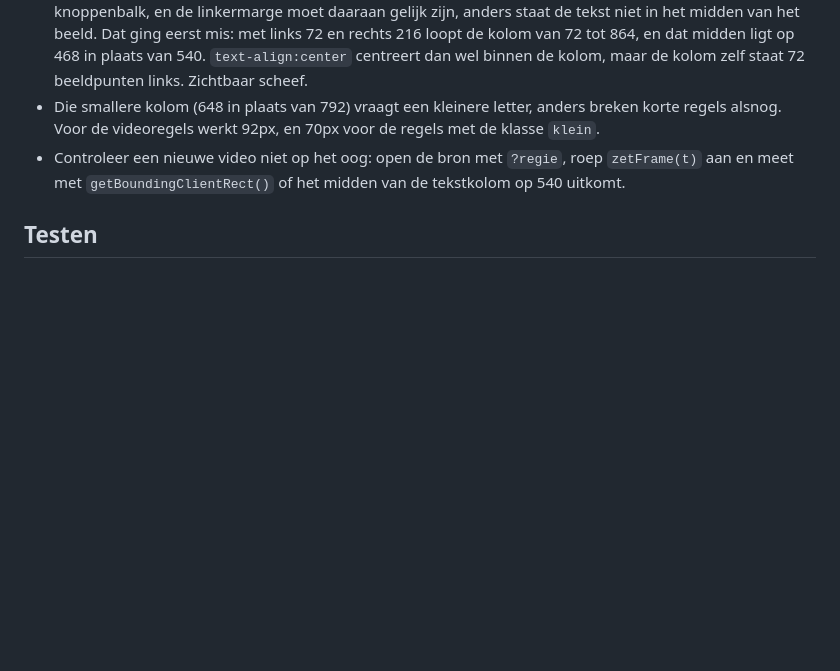
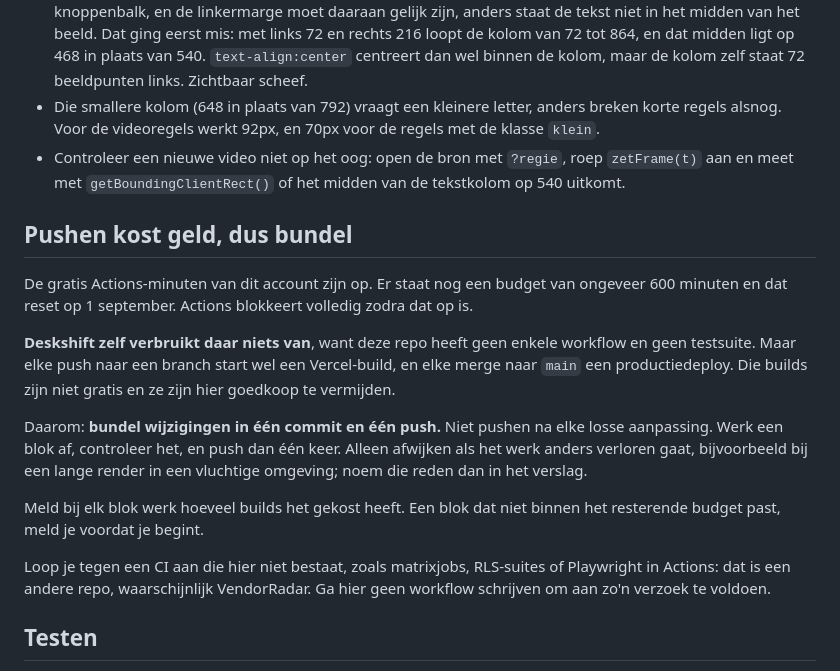
Before and after one commit to michieldbruin-ux/deskshift, a Markdown page: CLAUDE.md, the part around the change. Drawn GitHub-style; blank space fills up the shorter version.

Commit message:
Pushes bundelen: builds kosten geld en de Actions-minuten zijn op
De gratis Actions-minuten van het account zijn op, er staat nog ongeveer 600
minuten budget en dat reset op 1 september.

Deskshift verbruikt daar zelf niets van: deze repo heeft geen enkele workflow en
geen testsuite. Elke push start hier wel een Vercel-build en elke merge een
productiedeploy, en dat is goedkoop te vermijden door werk te bundelen in plaats
van na elke kleine wijziging te pushen.

Ook opgeschreven waar een verzoek over matrixjobs, RLS-suites of Playwright in
Actions thuishoort: dat is een andere repo. Hier een workflow verzinnen om aan
zo'n verzoek te voldoen kost minuten in plaats van dat het ze bespaart.

Co-Authored-By: Claude Opus 5 <noreply@anthropic.com>
Claude-Session: https://claude.ai/code/session_01Hcs1LQEiLghXB57mAt2xsM

```diff
--- a/CLAUDE.md
+++ b/CLAUDE.md
@@ -158,6 +158,29 @@ onbereikbaar voor Instagram.
   `zetFrame(t)` aan en meet met `getBoundingClientRect()` of het midden van de
   tekstkolom op 540 uitkomt.
 
+## Pushen kost geld, dus bundel
+
+De gratis Actions-minuten van dit account zijn op. Er staat nog een budget van
+ongeveer 600 minuten en dat reset op 1 september. Actions blokkeert volledig
+zodra dat op is.
+
+**Deskshift zelf verbruikt daar niets van**, want deze repo heeft geen enkele
+workflow en geen testsuite. Maar elke push naar een branch start wel een
+Vercel-build, en elke merge naar `main` een productiedeploy. Die builds zijn
+niet gratis en ze zijn hier goedkoop te vermijden.
+
+Daarom: **bundel wijzigingen in één commit en één push.** Niet pushen na elke
+losse aanpassing. Werk een blok af, controleer het, en push dan één keer. Alleen
+afwijken als het werk anders verloren gaat, bijvoorbeeld bij een lange render in
+een vluchtige omgeving; noem die reden dan in het verslag.
+
+Meld bij elk blok werk hoeveel builds het gekost heeft. Een blok dat niet binnen
+het resterende budget past, meld je voordat je begint.
+
+Loop je tegen een CI aan die hier niet bestaat, zoals matrixjobs, RLS-suites of
+Playwright in Actions: dat is een andere repo, waarschijnlijk VendorRadar. Ga
+hier geen workflow schrijven om aan zo'n verzoek te voldoen.
+
 ## Testen
 
 Geen testsuite in de repo. Werk verifiëren met Puppeteer tegen de gebouwde
```
